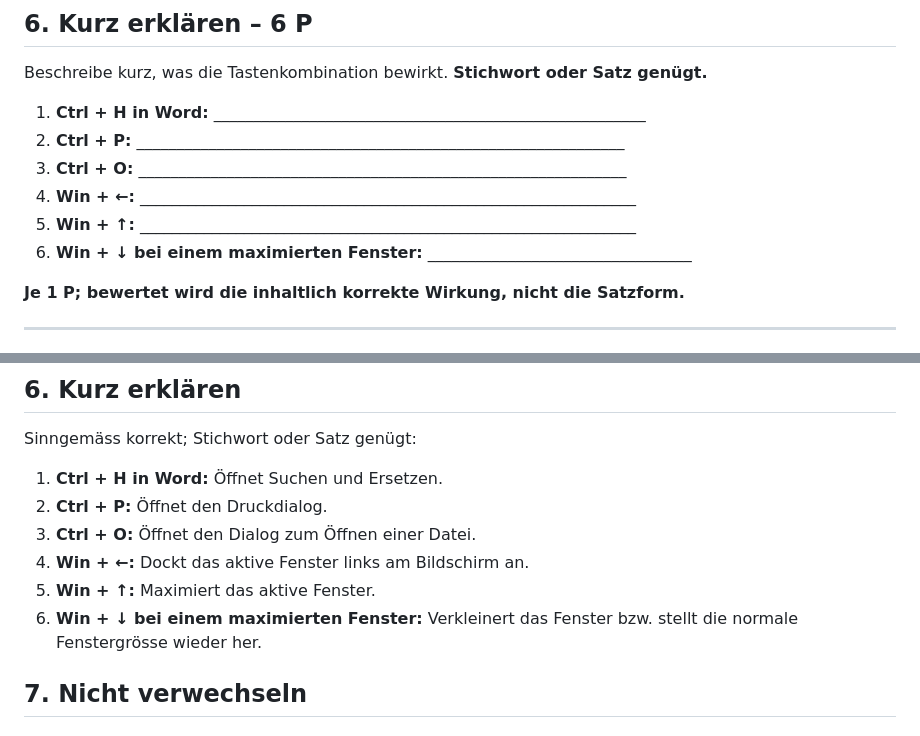
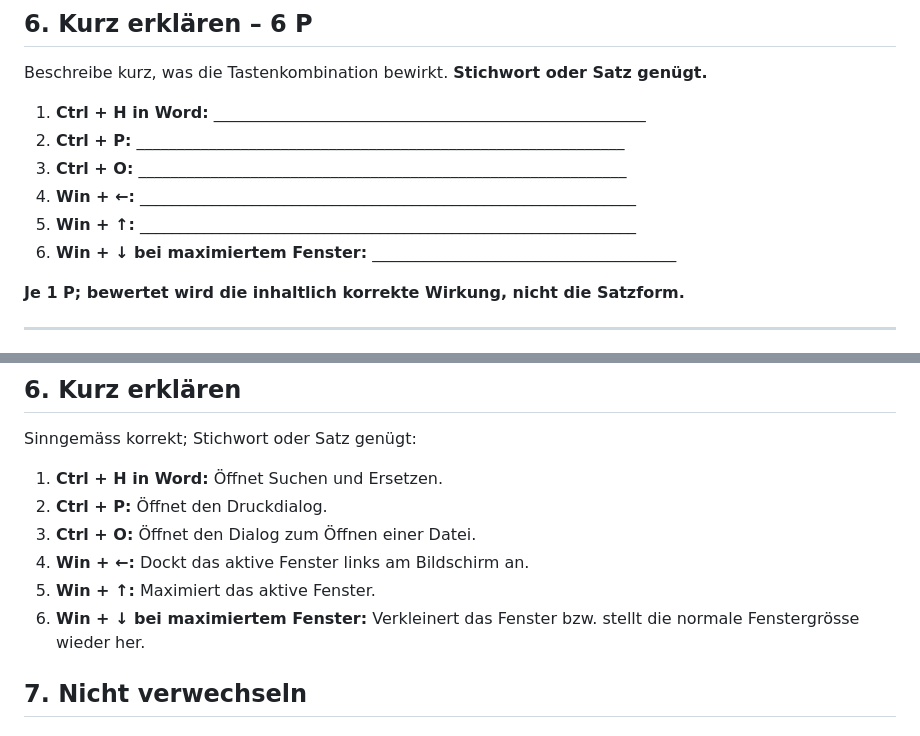
Before and after one commit to modebrecht/ib2026, a Markdown page: tk2/P1.md, 2 parts joined by grey strips. GitHub-like rendering.

Commit message:
Clarify P1 Win+Down wording

```diff
--- a/tk2/P1.md
+++ b/tk2/P1.md
@@ -145,7 +145,7 @@ Beschreibe kurz, was die Tastenkombination bewirkt. **Stichwort oder Satz genüg
 3. **Ctrl + O:** _____________________________________________________________
 4. **Win + ←:** ______________________________________________________________
 5. **Win + ↑:** ______________________________________________________________
-6. **Win + ↓ bei einem maximierten Fenster:** _________________________________
+6. **Win + ↓ bei maximiertem Fenster:** ______________________________________
 
 **Je 1 P; bewertet wird die inhaltlich korrekte Wirkung, nicht die Satzform.**
 
@@ -254,7 +254,7 @@ Sinngemäss korrekt; Stichwort oder Satz genügt:
 3. **Ctrl + O:** Öffnet den Dialog zum Öffnen einer Datei.
 4. **Win + ←:** Dockt das aktive Fenster links am Bildschirm an.
 5. **Win + ↑:** Maximiert das aktive Fenster.
-6. **Win + ↓ bei einem maximierten Fenster:** Verkleinert das Fenster bzw. stellt die normale Fenstergrösse wieder her.
+6. **Win + ↓ bei maximiertem Fenster:** Verkleinert das Fenster bzw. stellt die normale Fenstergrösse wieder her.
 
 ## 7. Nicht verwechseln
 
```
